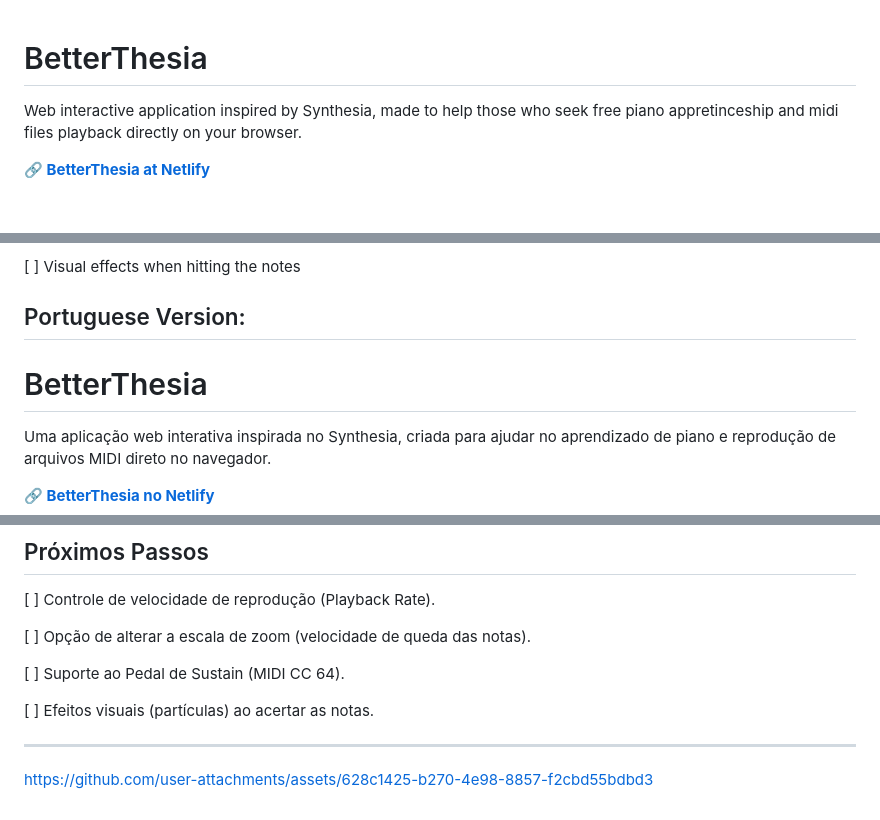
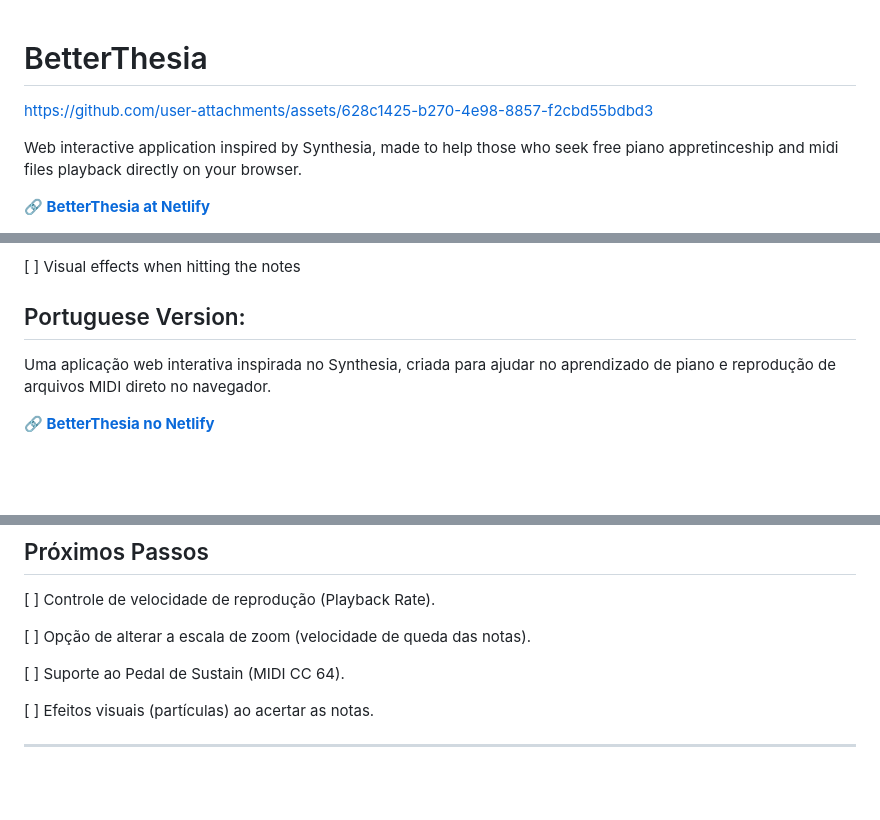
Before and after one commit to LapizdaSilva/BetterThesia, a Markdown page: README.md, 3 parts joined by grey strips. GitHub-like rendering; blank space fills up the shorter version.

Commit message:
Update README with asset link and cleanup
Added a link to an asset and removed a duplicate link.

```diff
--- a/README.md
+++ b/README.md
@@ -1,4 +1,6 @@
 # BetterThesia
+
+https://github.com/user-attachments/assets/628c1425-b270-4e98-8857-f2cbd55bdbd3
 
 Web interactive application inspired by Synthesia, made to help those who seek free piano appretinceship and midi files playback directly on your browser.
 
@@ -47,7 +49,6 @@ As the project uses just static files, it's very simple to run it on your own ma
 [ ] Visual effects when hitting the notes
 
 ## Portuguese Version:
-# BetterThesia
 
 Uma aplicação web interativa inspirada no Synthesia, criada para ajudar no aprendizado de piano e reprodução de arquivos MIDI direto no navegador.
 
@@ -99,5 +100,3 @@ Como o projeto utiliza apenas arquivos estáticos, é muito simples rodá-lo na
 [ ] Efeitos visuais (partículas) ao acertar as notas.
 
 ---
-
-https://github.com/user-attachments/assets/628c1425-b270-4e98-8857-f2cbd55bdbd3
```
